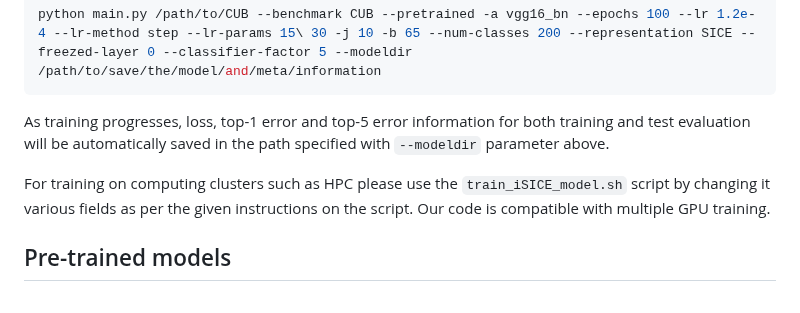
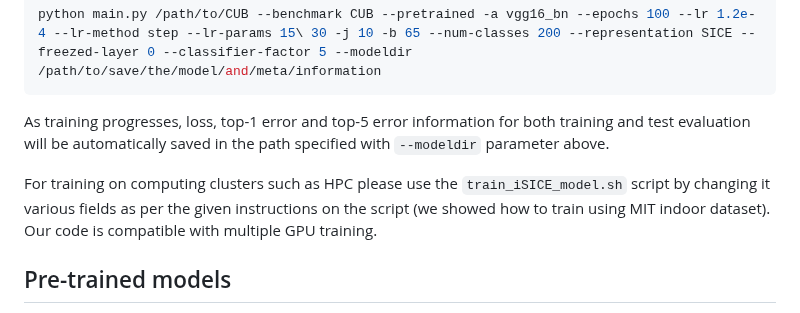
Before and after one commit to csiro-robotics/iSICE, a Markdown page: README.md, the part around the change. Rendered like a GitHub page.

```diff
--- a/README.md
+++ b/README.md
@@ -100,7 +100,7 @@ python main.py /path/to/CUB --benchmark CUB --pretrained -a vgg16_bn --epochs 10
 
 As training progresses, loss, top-1 error and top-5 error information for both training and test evaluation will be automatically saved in the path specified with `--modeldir` parameter above.
 
-For training on computing clusters such as HPC please use the `train_iSICE_model.sh` script by changing it various fields as per the given instructions on the script. Our code is compatible with multiple GPU training.
+For training on computing clusters such as HPC please use the `train_iSICE_model.sh` script by changing it various fields as per the given instructions on the script (we showed how to train using MIT indoor dataset). Our code is compatible with multiple GPU training.
 
 ## Pre-trained models
 For convanience, we provide our VGG-16 and ResNet-50 based partial correlation models on traned on fine-grained and scene datasets. They can be downloaded here.
```
